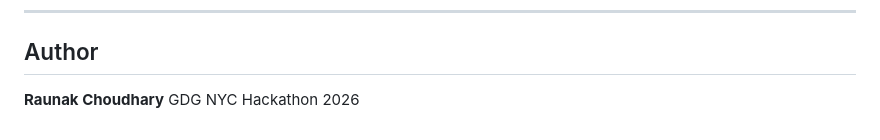
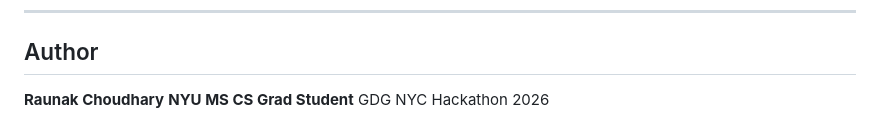
Before and after one commit to raunak-choudhary/redline-reveal-gdg-hackathon-2026, a Markdown page: README.md, the part around the change. Drawn GitHub-style.

Commit message:
docs: update author section with NYU MS CS affiliation
Co-Authored-By: Claude Sonnet 4.6 <noreply@anthropic.com>

```diff
--- a/README.md
+++ b/README.md
@@ -395,4 +395,5 @@ MIT License. Data is public domain (federal government CFPB HMDA dataset).
 ## Author
 
 **Raunak Choudhary**
+**NYU MS CS Grad Student**
 GDG NYC Hackathon 2026
```
